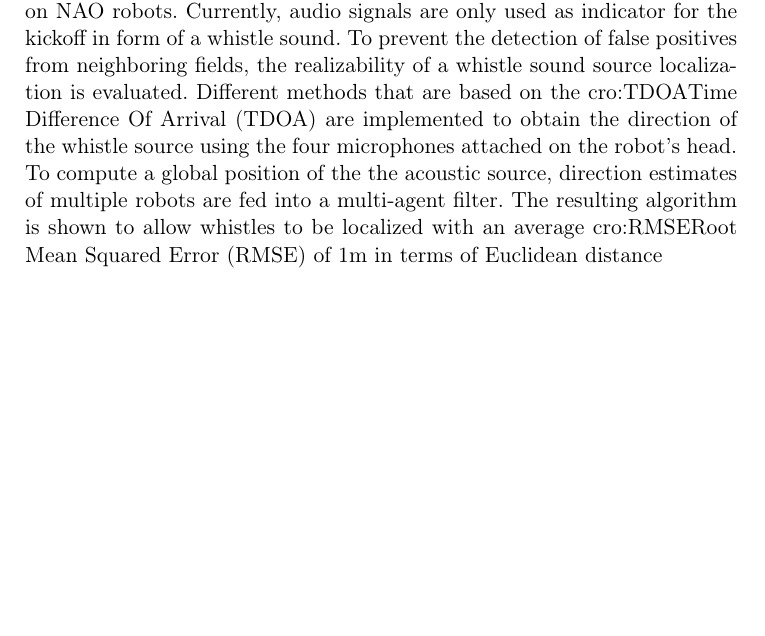
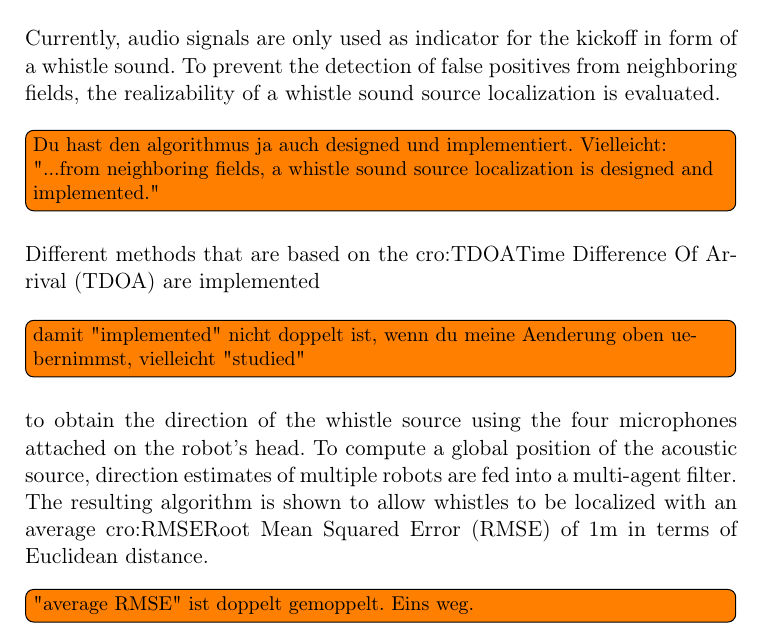
Before and after one commit to ykonda/Masterthesis, a LaTeX thesis (Thesis.tex, which reads precontent/abstract.tex): part of page 3 of 84, cut so that both start at the same text, the shorter picture padded with empty space. Compiled offline with pdfLaTeX.

Commit message:
Abstract comments lasse

```diff
--- a/precontent/abstract.tex
+++ b/precontent/abstract.tex
@@ -13,29 +13,29 @@ The RoboCup Standard Platform League provides a platform for prospective
 researchers to compete in autonomous robot soccer
 with the overall goal to contribute to research in the fields
 of humanoid robotics and autonomous multi-agent systems.
-Per specification, implementation is done on NAO robots.
+Per specification, implementation is done on NAO robots.\todo[inline]{"per specification" unueblich. Vielleicht einfach,"according to the rules of this league," oder ohne den ersten Teil "The hardware used in this competition is the NAO robotic system."}
 %  which
 % come with four microphones attached on the head.
 Currently, audio signals are only used as indicator for the kickoff
 in form of a whistle sound.
 To prevent the detection of false positives from neighboring fields,
 the realizability of a whistle sound source localization
-is evaluated.
+is evaluated.\todo[inline]{Du hast den algorithmus ja auch designed und implementiert. Vielleicht: "...from neighboring fields, a whistle sound source localization is designed and implemented."}
 %  which is based on a \acf{TDOA} approach.
 % This work evaluates the realizability of a sound source localization according
 % to these whistles with an approach based on the \acf{TDOA}.
 % In order to obtain the time delay between the microphones,
 % three methods were investigated
-Different methods that are based on the \acf{TDOA} are implemented
+Different methods that are based on the \acf{TDOA} are implemented\todo[inline]{damit "implemented" nicht doppelt ist, wenn du meine Aenderung oben uebernimmst, vielleicht "studied"}
 to obtain the direction of the whistle source using the four
 microphones attached on the robot's head.
 % time delay
-To compute a global position of the the acoustic source,
+To compute a global position of the acoustic source,
 direction estimates of multiple robots are fed into a multi-agent
 filter.
 The resulting algorithm is shown to allow whistles to be
 localized with an average \ac{RMSE} of 1\si{\meter} in terms of
-Euclidean distance
+Euclidean distance.\todo[inline]{"average RMSE" ist doppelt gemoppelt. Eins weg.}
 % according
 % to the distance.
 
```
Also changed, not shown: precontent/abstract.tex (2 more changed lines).
